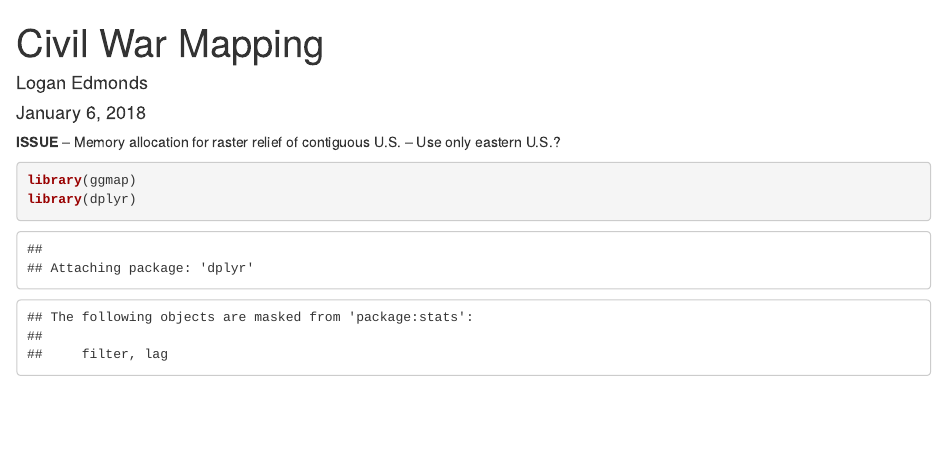
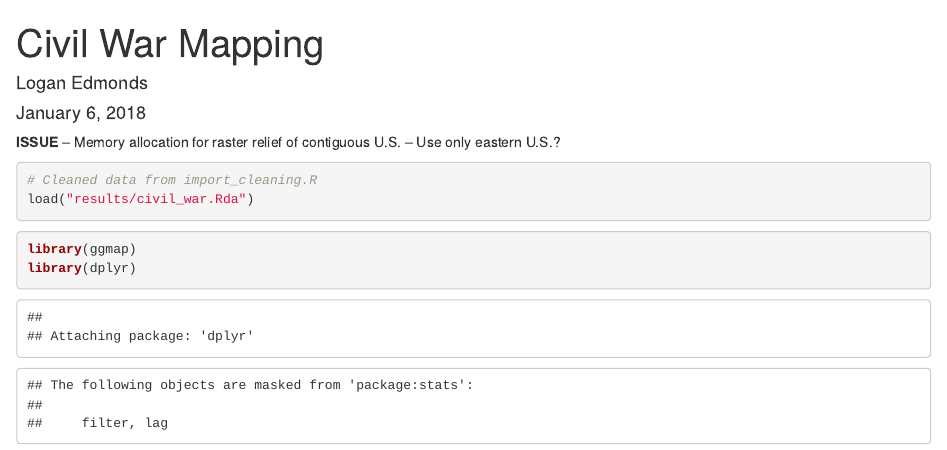
Before and after one commit to loganedmonds/American-Civil-War, an R Markdown document (civil_war_map.Rmd): the page in a window 1100 px wide, from its top. Rendered offline with R 4.5, knitr and Pandoc, with nearby package versions; code that draws random numbers runs with fixed seeds of ours; some code elsewhere in the file could not run offline; common packages that the code uses without loading them are loaded.

Commit message:
add import of cleaned civil_war.Rda data frame
- from import_cleaning.R script

````diff
--- a/civil_war_map.Rmd
+++ b/civil_war_map.Rmd
@@ -9,8 +9,9 @@ output: html_document
 -- Memory allocation for raster relief of contiguous U.S.
 -- Use only eastern U.S.?
 
-```{r}
-
+```{r data import}
+# Cleaned data from import_cleaning.R
+load("results/civil_war.Rda")
 ```
 
 
````
